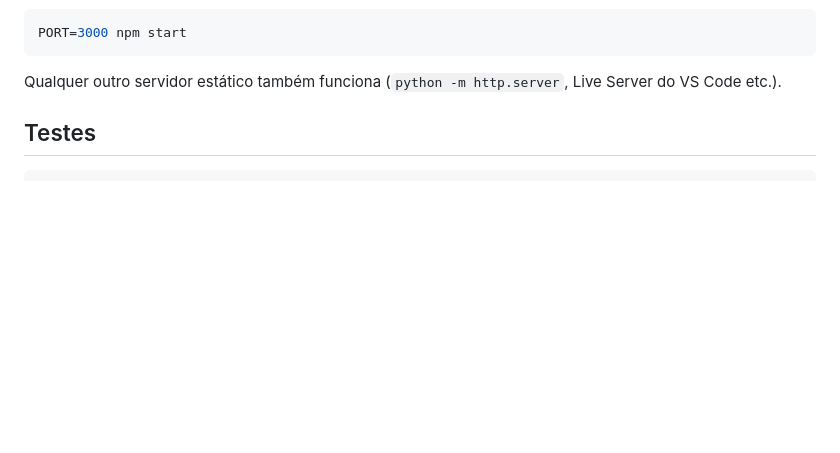
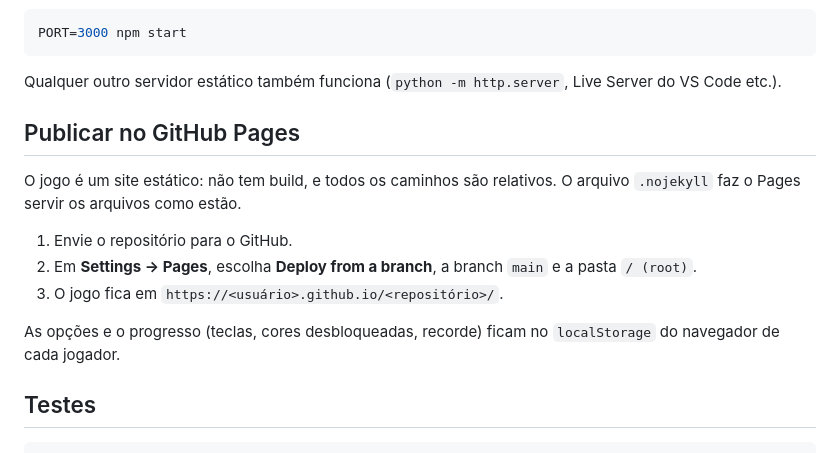
Before and after one commit to nicolasgrotto/sw_duel_of_fates, a Markdown page: README.md, the part around the change printed below. GitHub-like rendering; blank space fills up the shorter version.

````diff
--- a/README.md
+++ b/README.md
@@ -28,6 +43,16 @@ PORT=3000 npm start
 ```
 
 Qualquer outro servidor estático também funciona (`python -m http.server`, Live Server do VS Code etc.).
+
+## Publicar no GitHub Pages
+
+O jogo é um site estático: não tem build, e todos os caminhos são relativos. O arquivo `.nojekyll` faz o Pages servir os arquivos como estão.
+
+1. Envie o repositório para o GitHub.
+2. Em **Settings → Pages**, escolha **Deploy from a branch**, a branch `main` e a pasta `/ (root)`.
+3. O jogo fica em `https://<usuário>.github.io/<repositório>/`.
+
+As opções e o progresso (teclas, cores desbloqueadas, recorde) ficam no `localStorage` do navegador de cada jogador.
 
 ## Testes
 
````
Also changed, not shown: other parts of README.md (+16 -1 lines), ASSETS.md (+2 -1 lines), TASKS.md (+11 -12 lines), media/character-select.png (added), media/duel-crystal-mine.png (added), media/duel-rooftop.png (added), media/menu.png (added), 2 other files.
